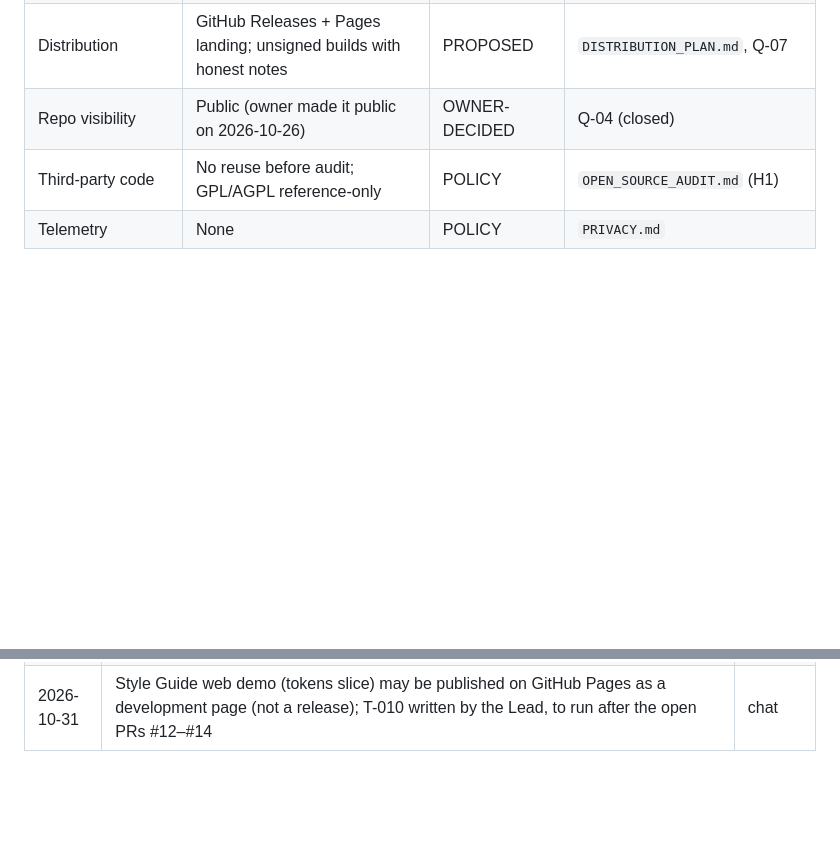
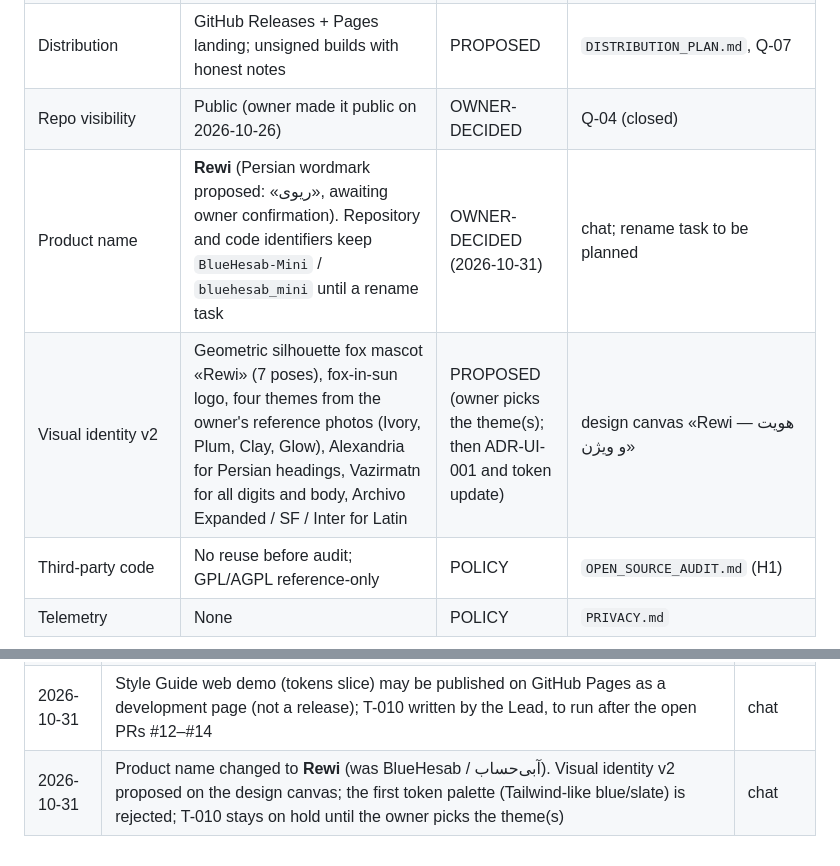
Before and after one commit to BlueHubbot/BlueHesab-Mini, a Markdown page: docs/architecture/DECISIONS.md, 2 parts joined by grey strips. Drawn GitHub-style; blank space fills up the shorter version.

Commit message:
docs(ops): product name Rewi; visual identity v2 proposed
Owner renamed the product to Rewi on 2026-10-31 (Persian wordmark
proposed: ریوی, to be confirmed). Repository and code identifiers stay
as they are until a rename task. Visual identity v2 (silhouette fox
mascot, fox-in-sun logo, four themes from the owner's reference photos)
is recorded as PROPOSED; T-010 stays on hold until a theme is chosen.

Checks: docs_check --strict 0 error(s), 0 warning(s); 27 tests OK.

Co-Authored-By: Claude Opus 5.5 <noreply@anthropic.com>
Claude-Session: https://claude.ai/code/session_01FykqfcAK7otKFvBU7zy1AJ

```diff
--- a/docs/architecture/DECISIONS.md
+++ b/docs/architecture/DECISIONS.md
@@ -28,6 +28,8 @@ Single index of decisions and their status. Details live in ADRs (`docs/architec
 | Notifications | Platform adapter | OPEN | with `tasks` module |
 | Distribution | GitHub Releases + Pages landing; unsigned builds with honest notes | PROPOSED | `DISTRIBUTION_PLAN.md`, Q-07 |
 | Repo visibility | Public (owner made it public on 2026-10-26) | OWNER-DECIDED | Q-04 (closed) |
+| Product name | **Rewi** (Persian wordmark proposed: «ریوی», awaiting owner confirmation). Repository and code identifiers keep `BlueHesab-Mini` / `bluehesab_mini` until a rename task | OWNER-DECIDED (2026-10-31) | chat; rename task to be planned |
+| Visual identity v2 | Geometric silhouette fox mascot «Rewi» (7 poses), fox-in-sun logo, four themes from the owner's reference photos (Ivory, Plum, Clay, Glow), Alexandria for Persian headings, Vazirmatn for all digits and body, Archivo Expanded / SF / Inter for Latin | PROPOSED (owner picks the theme(s); then ADR-UI-001 and token update) | design canvas «Rewi — هویت و ویژن» |
 | Third-party code | No reuse before audit; GPL/AGPL reference-only | POLICY | `OPEN_SOURCE_AUDIT.md` (H1) |
 | Telemetry | None | POLICY | `PRIVACY.md` |
 
@@ -45,3 +47,4 @@ Single index of decisions and their status. Details live in ADRs (`docs/architec
 | 2026-10-26 | Q-15: ADR-0009 and ADR-UI-009 accepted, with ADR-0001/0005/0006 in one batch (Lead's recommendation) | chat |
 | 2026-10-26 | Merging is delegated to the Lead/Integrator when the owner is away: merge only with CI green, mergeable, docs-only or reviewed per autonomy level, and a recorded check; independent review of PR #1 waived by the owner (docs pack already audited in DOCS-X1) | chat |
 | 2026-10-31 | Style Guide web demo (tokens slice) may be published on GitHub Pages as a development page (not a release); T-010 written by the Lead, to run after the open PRs #12–#14 | chat |
+| 2026-10-31 | Product name changed to **Rewi** (was BlueHesab / آبی‌حساب). Visual identity v2 proposed on the design canvas; the first token palette (Tailwind-like blue/slate) is rejected; T-010 stays on hold until the owner picks the theme(s) | chat |
```
Also changed, not shown: docs/ops/AGENT_LOG.md (+1 -0 lines), docs/ops/STATUS.md (+1 -0 lines).
